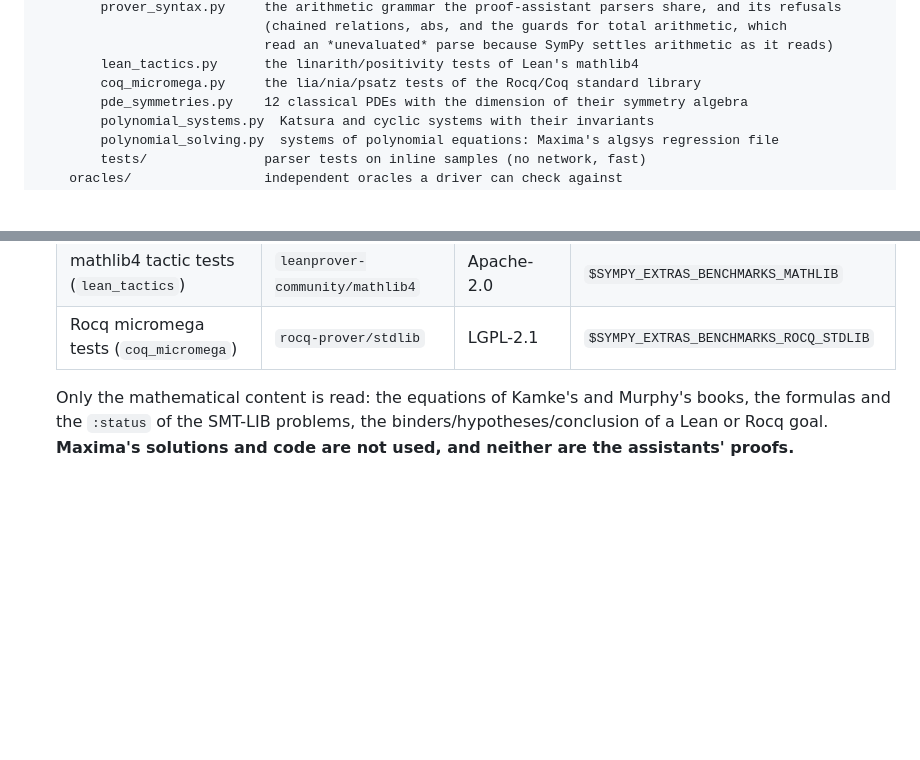
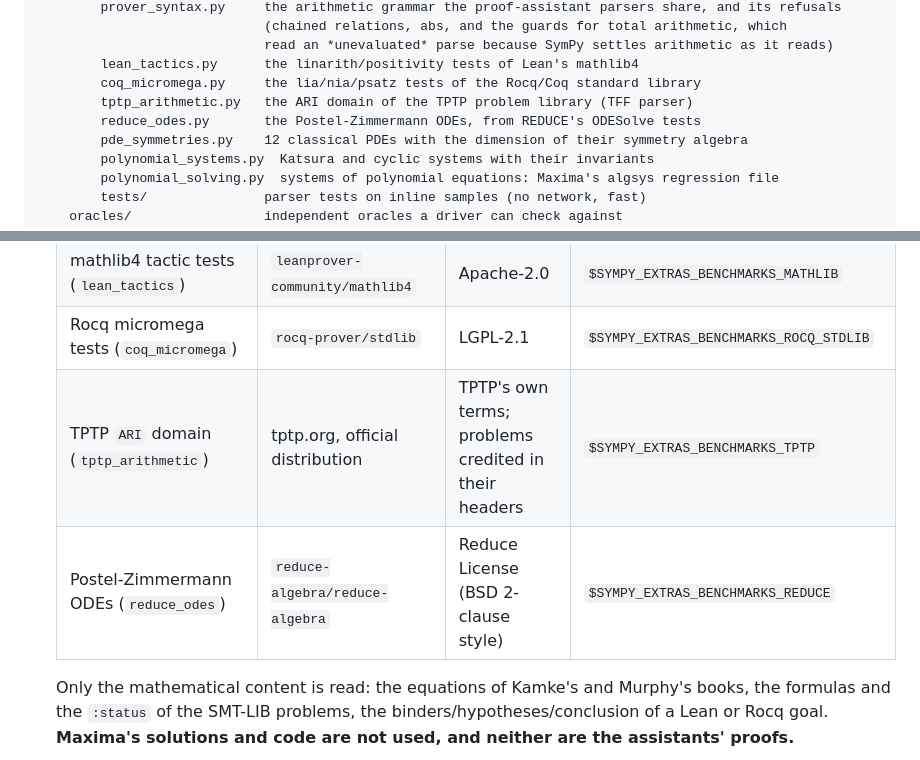
Before and after one commit to Upabjojr/sympy-extras-benchmarks, a Markdown page: AGENTS.md, 2 parts joined by grey strips. GitHub-like rendering; blank space fills up the shorter version.

```diff
--- a/AGENTS.md
+++ b/AGENTS.md
@@ -23,6 +23,8 @@ sympy_extras_benchmarks/
                              read an *unevaluated* parse because SymPy settles arithmetic as it reads)
         lean_tactics.py      the linarith/positivity tests of Lean's mathlib4
         coq_micromega.py     the lia/nia/psatz tests of the Rocq/Coq standard library
+        tptp_arithmetic.py   the ARI domain of the TPTP problem library (TFF parser)
+        reduce_odes.py       the Postel-Zimmermann ODEs, from REDUCE's ODESolve tests
         pde_symmetries.py    12 classical PDEs with the dimension of their symmetry algebra
         polynomial_systems.py  Katsura and cyclic systems with their invariants
         polynomial_solving.py  systems of polynomial equations: Maxima's algsys regression file
@@ -51,6 +53,8 @@ results/                     runs written by --output, ignored by git
   | Z3 regressions (`solver_regressions`) | `Z3Prover/z3test` | MIT | — |
   | mathlib4 tactic tests (`lean_tactics`) | `leanprover-community/mathlib4` | Apache-2.0 | `$SYMPY_EXTRAS_BENCHMARKS_MATHLIB` |
   | Rocq micromega tests (`coq_micromega`) | `rocq-prover/stdlib` | LGPL-2.1 | `$SYMPY_EXTRAS_BENCHMARKS_ROCQ_STDLIB` |
+  | TPTP `ARI` domain (`tptp_arithmetic`) | tptp.org, official distribution | TPTP's own terms; problems credited in their headers | `$SYMPY_EXTRAS_BENCHMARKS_TPTP` |
+  | Postel-Zimmermann ODEs (`reduce_odes`) | `reduce-algebra/reduce-algebra` | Reduce License (BSD 2-clause style) | `$SYMPY_EXTRAS_BENCHMARKS_REDUCE` |
 
   Only the mathematical content is read: the equations of Kamke's and
   Murphy's books, the formulas and the `:status` of the SMT-LIB problems,
```
Also changed, not shown: README.md (+8 -1 lines).
